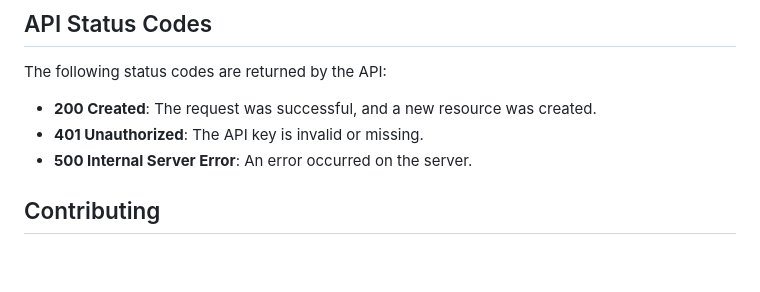
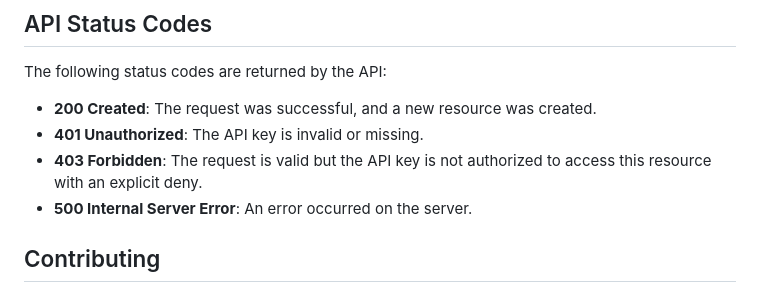
Before and after one commit to DEFRA/fws-api, a Markdown page: README.md, the part around the change. Drawn GitHub-style; blank space fills up the shorter version.

Commit message:
docs: Add explanation for 403 Forbidden status code in README

```diff
--- a/README.md
+++ b/README.md
@@ -62,6 +62,7 @@ The following status codes are returned by the API:
 
 - **200 Created**: The request was successful, and a new resource was created.
 - **401 Unauthorized**: The API key is invalid or missing.
+- **403 Forbidden**: The request is valid but the API key is not authorized to access this resource with an explicit deny.
 - **500 Internal Server Error**: An error occurred on the server.
 
 ## Contributing
```
